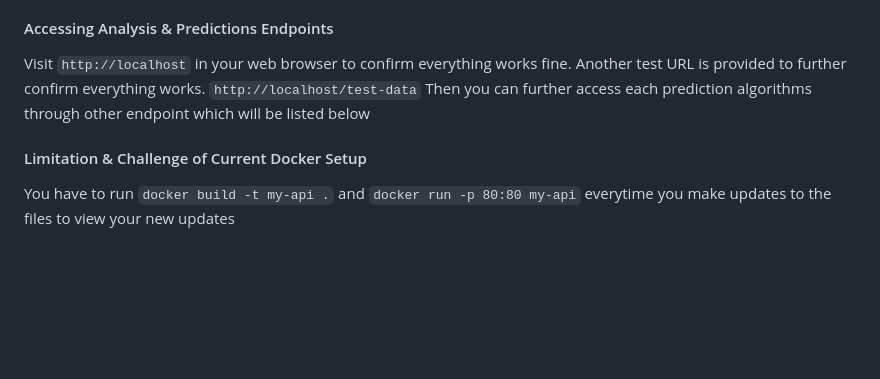
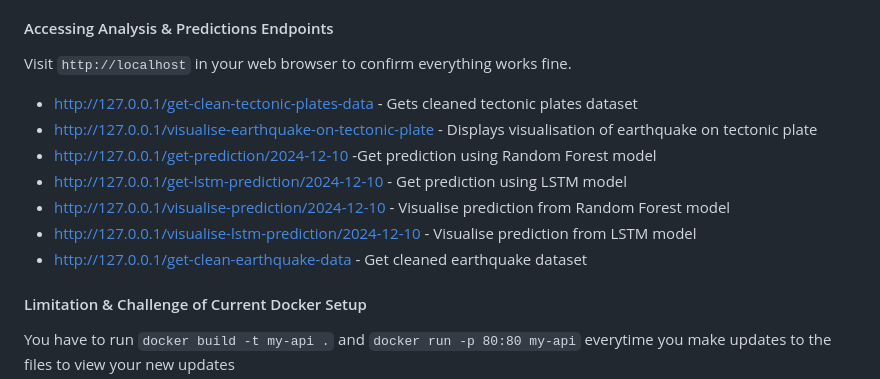
Before and after one commit to ogunsakin01/earth-quakes-analysis-and-prediction, a Markdown page: README.md, the part around the change. GitHub-like rendering; blank space fills up the shorter version.

```diff
--- a/README.md
+++ b/README.md
@@ -75,9 +75,16 @@ docker build -t my-api . && docker run -p 80:80 my-api
 This will start the Docker container and map port 80 on the container to port 80 on your local machine. Ensure no other process in using port 80 on your computer before running these commands, if you do, ensure to disable the processes to keep the prot free.
 
 #### Accessing Analysis & Predictions Endpoints
-Visit `http://localhost` in your web browser to confirm everything works fine. Another test URL is provided to further confirm everything works.
-`http://localhost/test-data`
-Then you can further access each prediction algorithms through other endpoint which will be listed below
+Visit `http://localhost` in your web browser to confirm everything works fine.
+
+
+- http://127.0.0.1/get-clean-tectonic-plates-data - Gets cleaned tectonic plates dataset
+- http://127.0.0.1/visualise-earthquake-on-tectonic-plate - Displays visualisation of earthquake on tectonic plate
+- http://127.0.0.1/get-prediction/2024-12-10 -Get prediction using Random Forest model
+- http://127.0.0.1/get-lstm-prediction/2024-12-10 - Get prediction using LSTM model
+- http://127.0.0.1/visualise-prediction/2024-12-10 - Visualise prediction from Random Forest model
+- http://127.0.0.1/visualise-lstm-prediction/2024-12-10 - Visualise prediction from LSTM model
+- http://127.0.0.1/get-clean-earthquake-data - Get cleaned earthquake dataset
 
 
 #### Limitation & Challenge of Current Docker Setup
```
